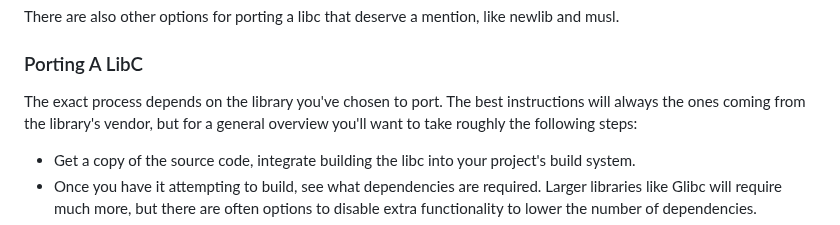
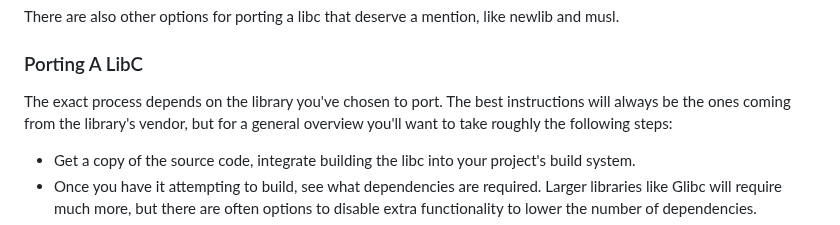
Before and after one commit to dreamportdev/Osdev-Notes, a Markdown page: 09_Going_Beyond/01_README.md, the part around the change. Drawn GitHub-style.

Commit message:
grammar fix

```diff
--- a/09_Going_Beyond/01_README.md
+++ b/09_Going_Beyond/01_README.md
@@ -194,7 +194,7 @@ There are also other options for porting a libc that deserve a mention, like new
 
 ### Porting A LibC
 
-The exact process depends on the library you've chosen to port. The best instructions will always the ones coming from the library's vendor, but for a general overview you'll want to take roughly the following steps:
+The exact process depends on the library you've chosen to port. The best instructions will always be the ones coming from the library's vendor, but for a general overview you'll want to take roughly the following steps:
 
 - Get a copy of the source code, integrate building the libc into your project's build system.
 - Once you have it attempting to build, see what dependencies are required. Larger libraries like Glibc will require much more, but there are often options to disable extra functionality to lower the number of dependencies.
```
